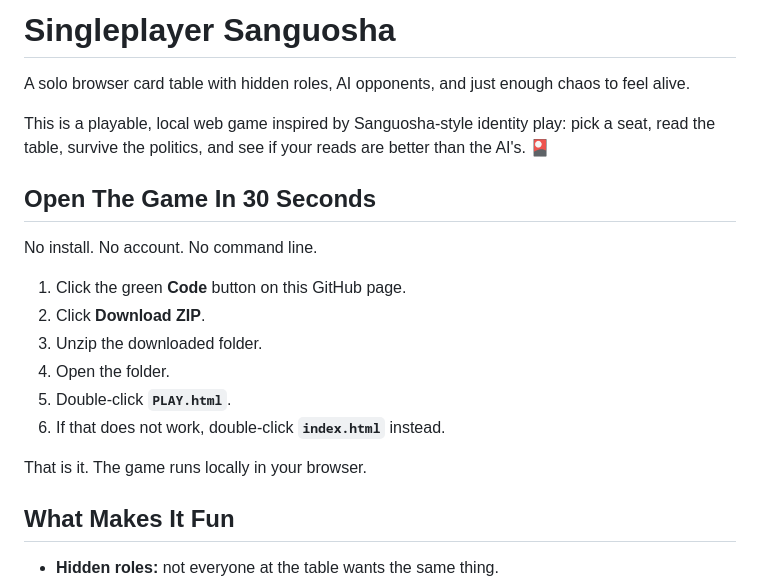
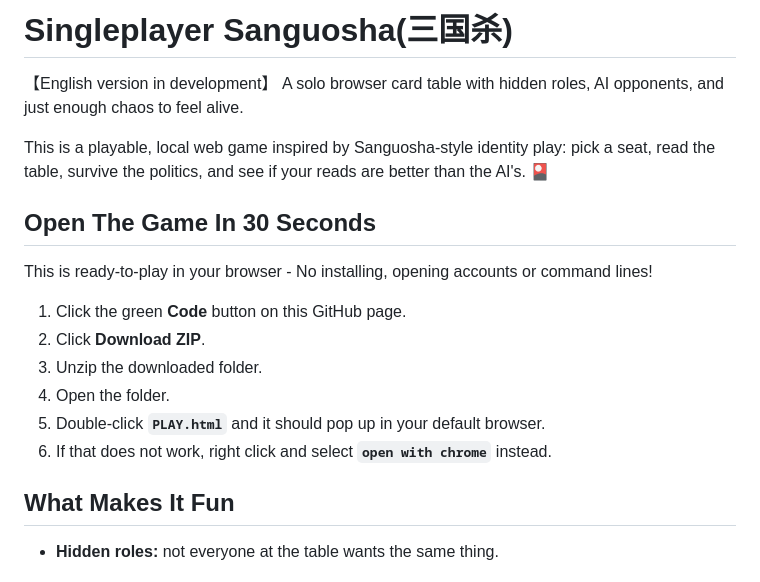
Before and after one commit to piec1/singleplayer-sanguosha-web-demo, a Markdown page: README.md, the part around one of its changes. GitHub-like rendering.

```diff
--- a/README.md
+++ b/README.md
@@ -1,21 +1,20 @@
-# Singleplayer Sanguosha
+# Singleplayer Sanguosha(三国杀)
 
+【English version in development】
 A solo browser card table with hidden roles, AI opponents, and just enough chaos to feel alive.
 
 This is a playable, local web game inspired by Sanguosha-style identity play: pick a seat, read the table, survive the politics, and see if your reads are better than the AI's. 🎴
 
 ## Open The Game In 30 Seconds
 
-No install. No account. No command line.
+This is ready-to-play in your browser - No installing, opening accounts or command lines!
 
 1. Click the green **Code** button on this GitHub page.
 2. Click **Download ZIP**.
 3. Unzip the downloaded folder.
 4. Open the folder.
-5. Double-click **`PLAY.html`**.
-6. If that does not work, double-click **`index.html`** instead.
-
-That is it. The game runs locally in your browser.
+5. Double-click **`PLAY.html`** and it should pop up in your default browser.
+6. If that does not work, right click and select **`open with chrome`** instead.
 
 ## What Makes It Fun
 
```
Also changed, not shown: other parts of README.md (+1 -1 lines).
